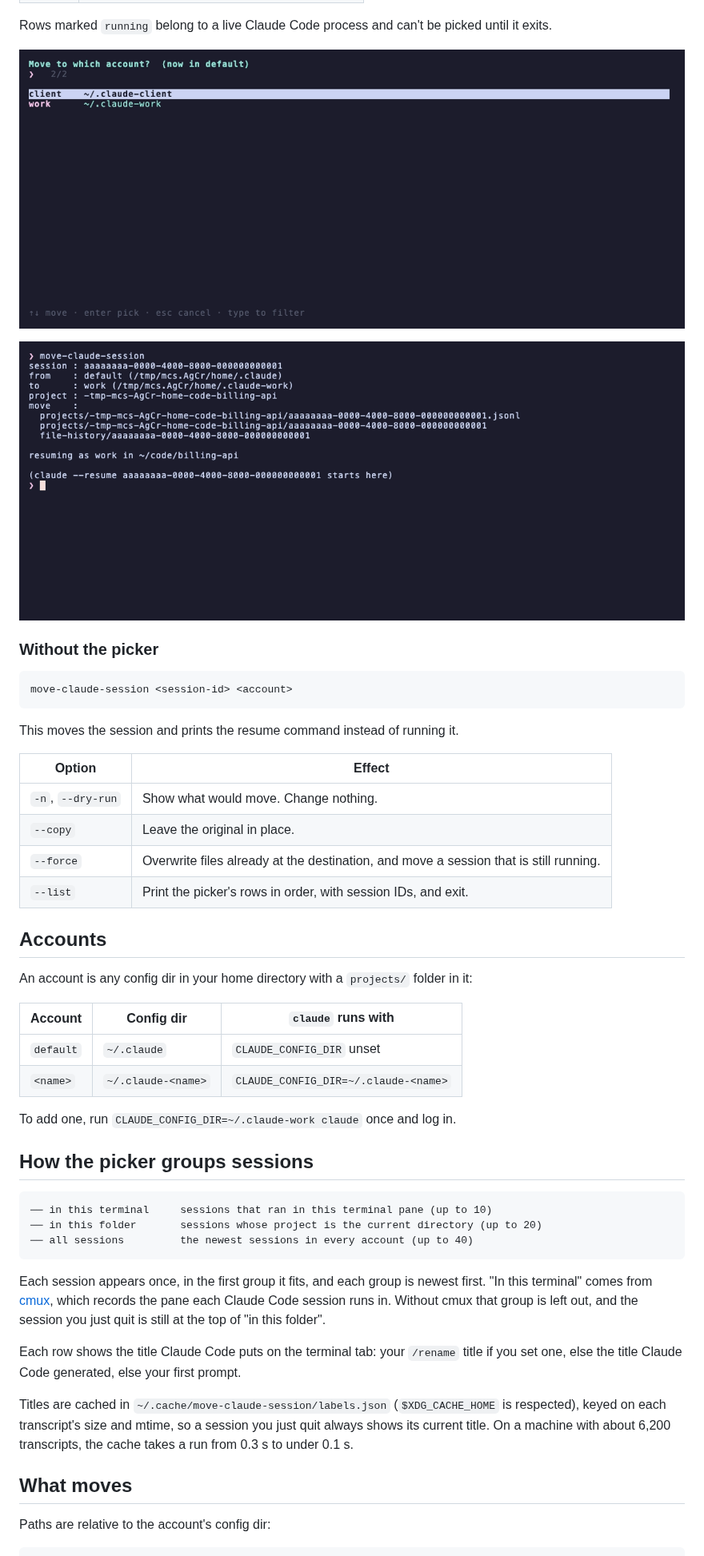
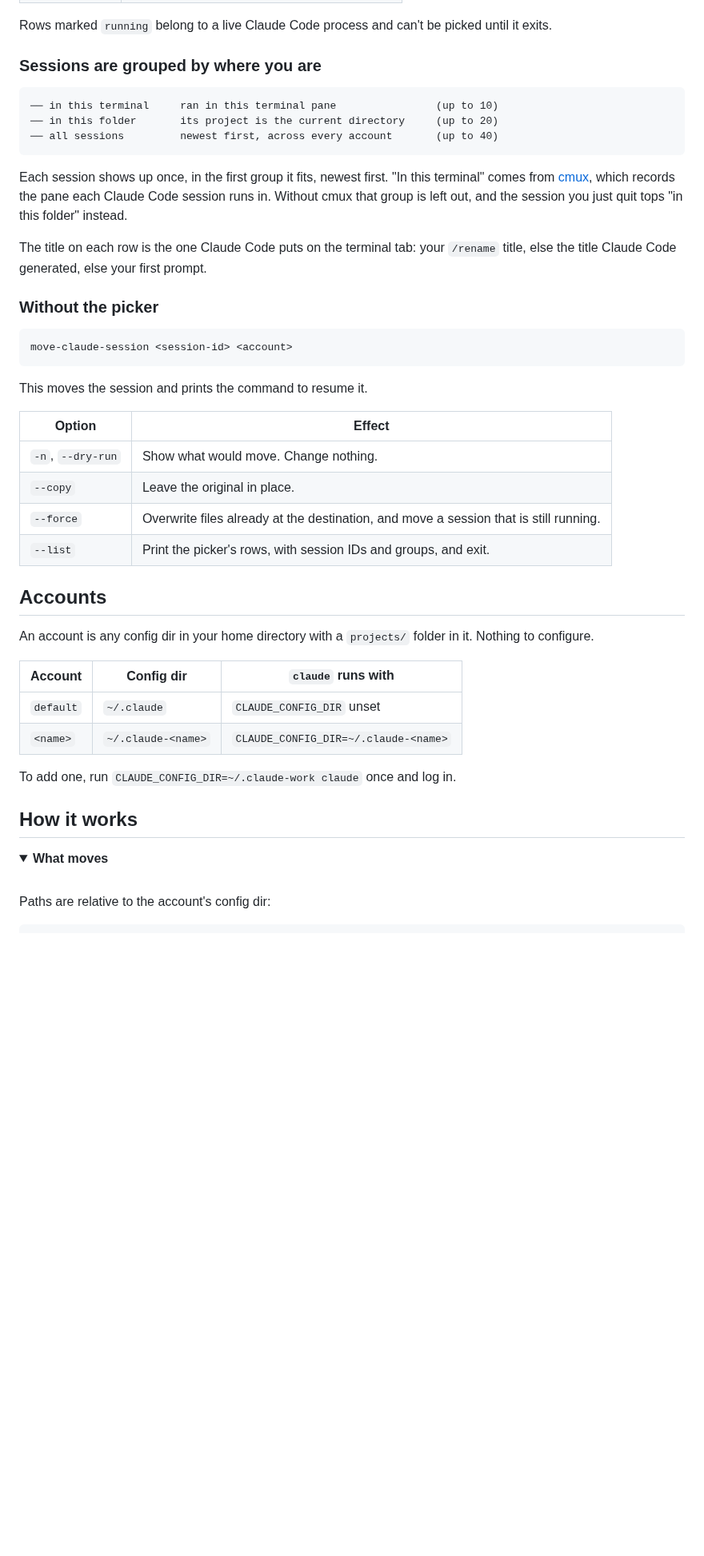
Before and after one commit to STRML/move-claude-session, a Markdown page: README.md, the part around one of its changes. Shown at 80% size. GitHub-like rendering; pictures changed too: demo/done.png, demo/pick-account.png; folded sections open; blank space fills up the shorter version.

````diff
--- a/README.md
+++ b/README.md
@@ -41,9 +61,17 @@ It moves the session, `cd`s to the session's project directory, and resumes it u
 
 Rows marked `running` belong to a live Claude Code process and can't be picked until it exits.
 
-![The account picker](demo/pick-account.png)
+### Sessions are grouped by where you are
 
-![The move, then the resume](demo/done.png)
+```
+── in this terminal     ran in this terminal pane                (up to 10)
+── in this folder       its project is the current directory     (up to 20)
+── all sessions         newest first, across every account       (up to 40)
+```
+
+Each session shows up once, in the first group it fits, newest first. "In this terminal" comes from [cmux](https://cmux.dev), which records the pane each Claude Code session runs in. Without cmux that group is left out, and the session you just quit tops "in this folder" instead.
+
+The title on each row is the one Claude Code puts on the terminal tab: your `/rename` title, else the title Claude Code generated, else your first prompt.
 
 ### Without the picker
 
@@ -51,18 +79,18 @@ Rows marked `running` belong to a live Claude Code process and can't be picked u
 move-claude-session <session-id> <account>
 ```
 
-This moves the session and prints the resume command instead of running it.
+This moves the session and prints the command to resume it.
 
 | Option | Effect |
 |---|---|
 | `-n`, `--dry-run` | Show what would move. Change nothing. |
 | `--copy` | Leave the original in place. |
 | `--force` | Overwrite files already at the destination, and move a session that is still running. |
-| `--list` | Print the picker's rows in order, with session IDs, and exit. |
+| `--list` | Print the picker's rows, with session IDs and groups, and exit. |
 
 ## Accounts
 
-An account is any config dir in your home directory with a `projects/` folder in it:
+An account is any config dir in your home directory with a `projects/` folder in it. Nothing to configure.
 
 | Account | Config dir | `claude` runs with |
 |---|---|---|
@@ -71,21 +99,12 @@ An account is any config dir in your home directory with a `projects/` folder in
 
 To add one, run `CLAUDE_CONFIG_DIR=~/.claude-work claude` once and log in.
 
-## How the picker groups sessions
+## How it works
 
-```
-── in this terminal     sessions that ran in this terminal pane (up to 10)
-── in this folder       sessions whose project is the current directory (up to 20)
-── all sessions         the newest sessions in every account (up to 40)
-```
+<details>
+<summary><b>What moves</b></summary>
 
-Each session appears once, in the first group it fits, and each group is newest first. "In this terminal" comes from [cmux](https://cmux.dev), which records the pane each Claude Code session runs in. Without cmux that group is left out, and the session you just quit is still at the top of "in this folder".
-
-Each row shows the title Claude Code puts on the terminal tab: your `/rename` title if you set one, else the title Claude Code generated, else your first prompt.
-
-Titles are cached in `~/.cache/move-claude-session/labels.json` (`$XDG_CACHE_HOME` is respected), keyed on each transcript's size and mtime, so a session you just quit always shows its current title. On a machine with about 6,200 transcripts, the cache takes a run from 0.3 s to under 0.1 s.
-
-## What moves
+<br>
 
 Paths are relative to the account's config dir:
 
````
Also changed, not shown: other parts of README.md (+54 -16 lines), demo/demo.gif, demo/pick-session.png, 3 other files.
